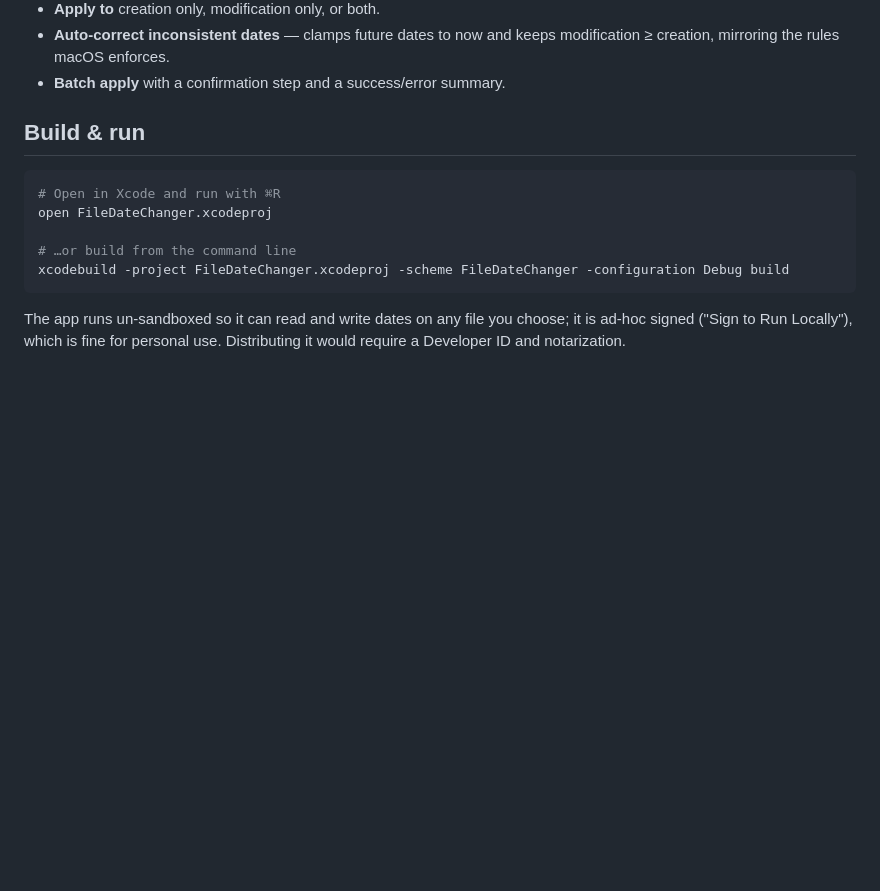
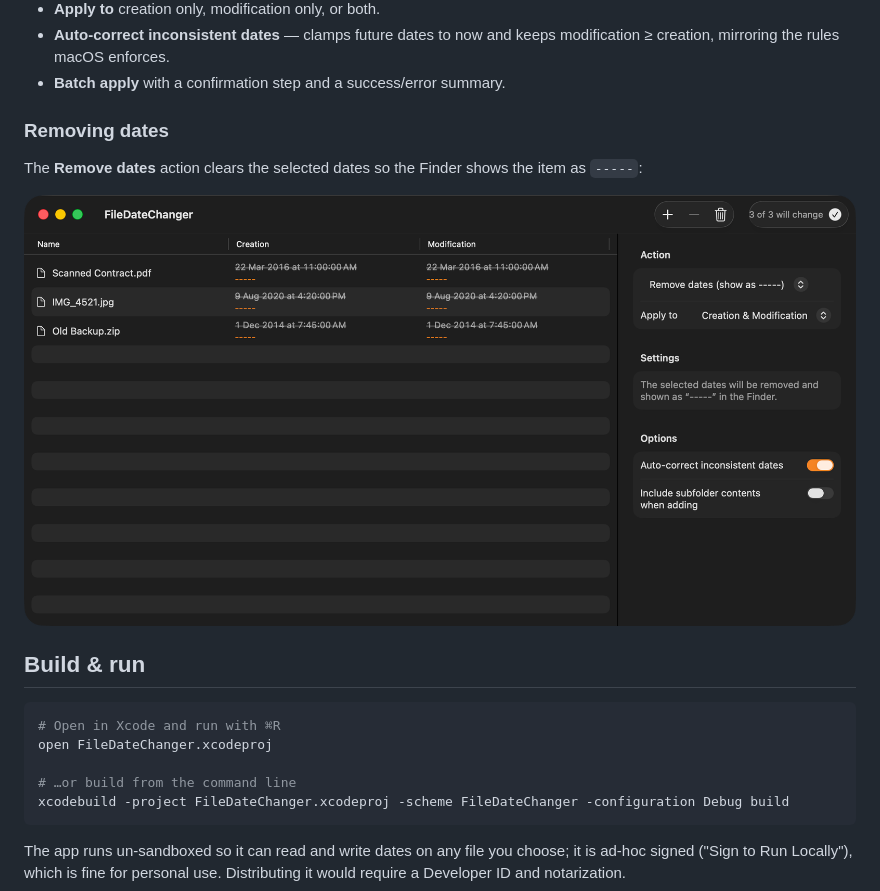
Before and after one commit to Grigaliunas/FileDateChanger, a Markdown page: README.md, the part around the change. Rendered like a GitHub page; pictures changed too: docs/screenshot-remove-dates.png (added); blank space fills up the shorter version.

Commit message:
Add Remove dates screenshot to README (#7)
Co-authored-by: Claude Opus 4.8 (1M context) <noreply@anthropic.com>

```diff
--- a/README.md
+++ b/README.md
@@ -26,6 +26,13 @@ of files and folders. A modern SwiftUI reimplementation of the discontinued
 - **Auto-correct inconsistent dates** — clamps future dates to now and keeps
   modification ≥ creation, mirroring the rules macOS enforces.
 - **Batch apply** with a confirmation step and a success/error summary.
+
+### Removing dates
+
+The **Remove dates** action clears the selected dates so the Finder shows the
+item as `-----`:
+
+![The Remove dates action previewing three files whose dates will become -----](docs/screenshot-remove-dates.png)
 
 ## Build & run
 
```
